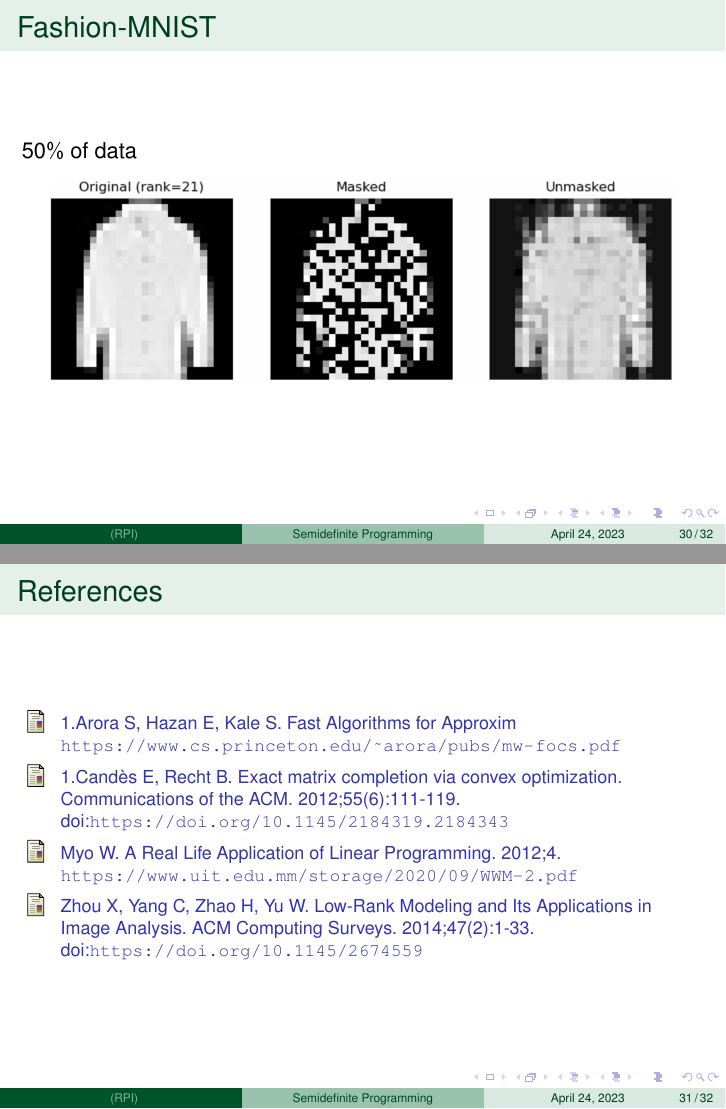
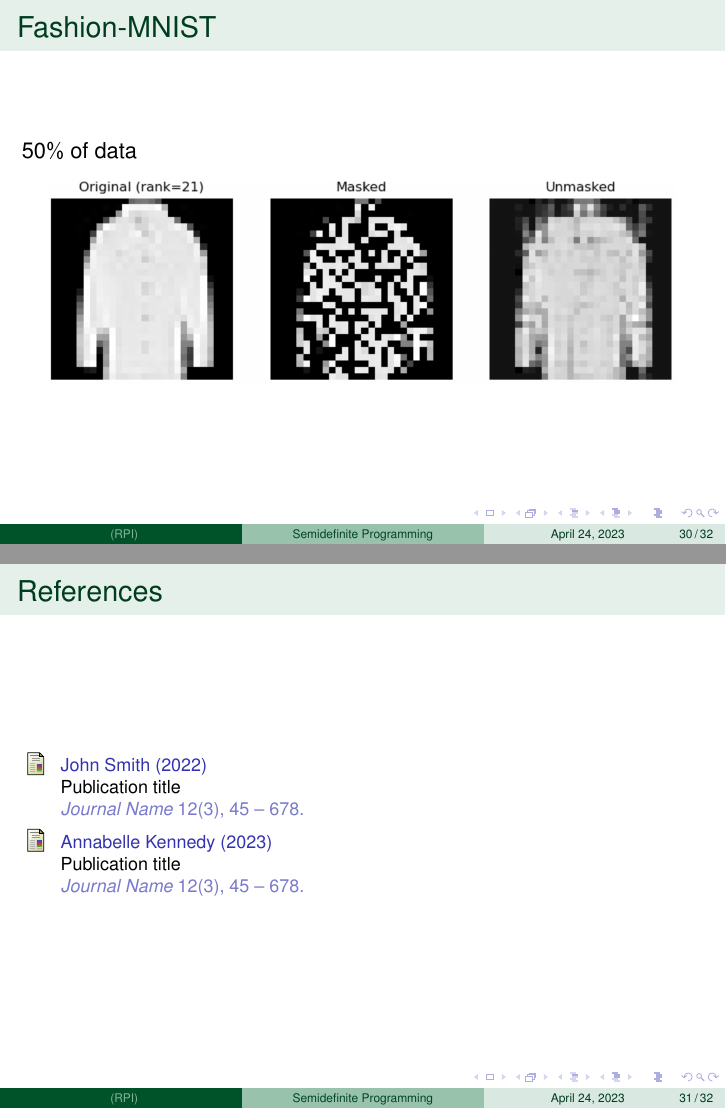
Before and after one commit to Xinshi0726/SDP-Relxations-With-Applications, LaTeX slides (Presentation/SDP_Presentation.tex): pages 48 and 49 of 50, joined at a grey line. Compiled offline with pdfLaTeX.

Commit message:
Revert "Adding citations to presentation"
This reverts commit 4eb9823a041c63f62f5da266ecdde247949e8b93.

```diff
--- a/Presentation/SDP_Presentation.tex
+++ b/Presentation/SDP_Presentation.tex
@@ -717,14 +717,18 @@ We find that it is easy to break the Hamiltonian cycle, espically as the the num
 \begin{frame} % Use [allowframebreaks] to allow automatic splitting across slides if the content is too long
 	\frametitle{References}
 
-	\begin{thebibliography}{12} % Beamer does not support BibTeX so references must be inserted manually as below, you may need to use multiple columns and/or reduce the font size further if you have many references
+	\begin{thebibliography}{99} % Beamer does not support BibTeX so references must be inserted manually as below, you may need to use multiple columns and/or reduce the font size further if you have many references
 		\footnotesize % Reduce the font size in the bibliography
-% \item\url{https://users.math.msu.edu/users/iwenmark/Teaching/MTH995/Papers/SDP_notes_Marina_Epelman_UM.pdf}
-\bibitem{Arora} 1.Arora S, Hazan E, Kale S. Fast Algorithms for Approxim \url{https://www.cs.princeton.edu/~arora/pubs/mw-focs.pdf}
-\bibitem{Candes} 1.Candès E, Recht B. Exact matrix completion via convex optimization. Communications of the ACM. 2012;55(6):111-119. doi:\url{https://doi.org/10.1145/2184319.2184343}
-\bibitem{Myo} Myo W. A Real Life Application of Linear Programming. 2012;4. \url{https://www.uit.edu.mm/storage/2020/09/WWM-2.pdf}
-\bibitem{Zhou} Zhou X, Yang C, Zhao H, Yu W. Low-Rank Modeling and Its Applications in Image Analysis. ACM Computing Surveys. 2014;47(2):1-33. doi:\url{https://doi.org/10.1145/2674559}
-‌
+
+		\bibitem[Smith, 2022]{p1}
+			John Smith (2022)
+			\newblock Publication title
+			\newblock \emph{Journal Name} 12(3), 45 -- 678.
+
+		\bibitem[Kennedy, 2023]{p2}
+			Annabelle Kennedy (2023)
+			\newblock Publication title
+			\newblock \emph{Journal Name} 12(3), 45 -- 678.
 	\end{thebibliography}
 \end{frame}
 
```
Also changed, not shown: Presentation/SDP_Presentation.pdf.
